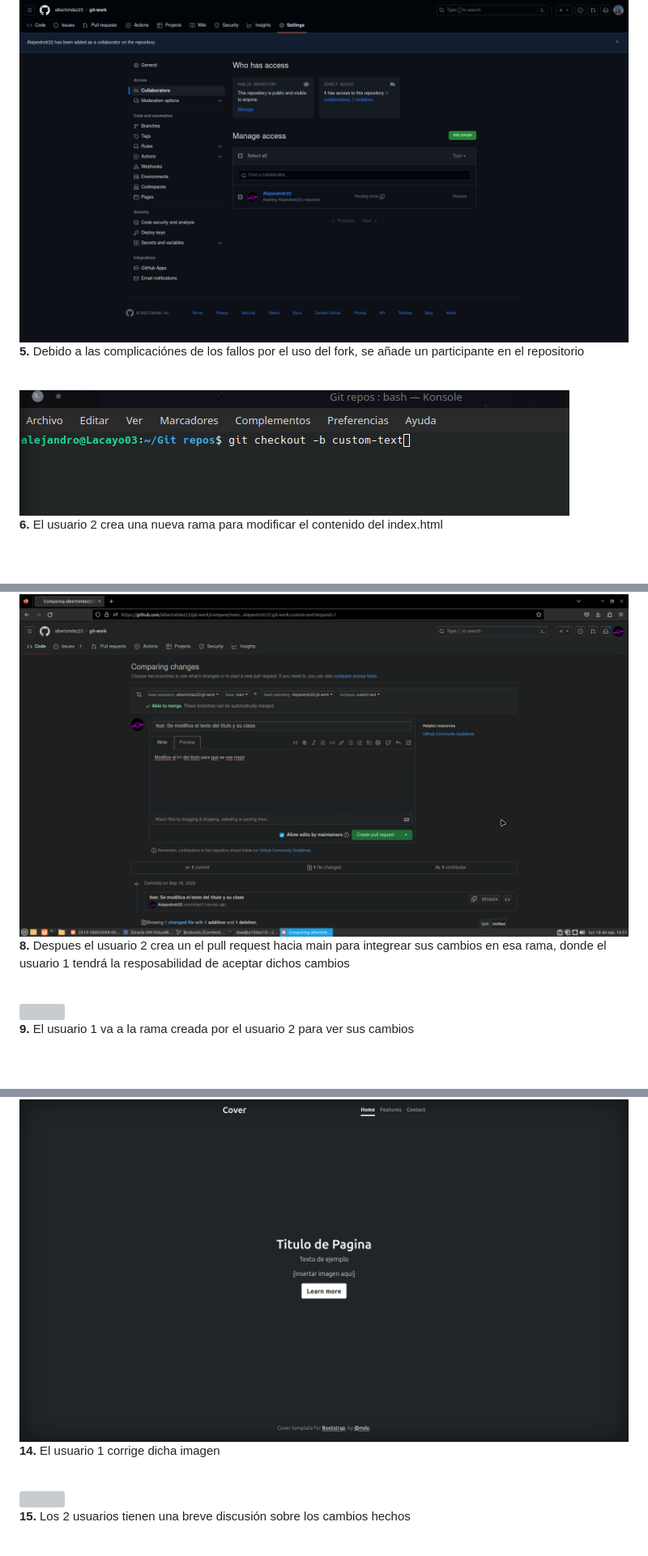
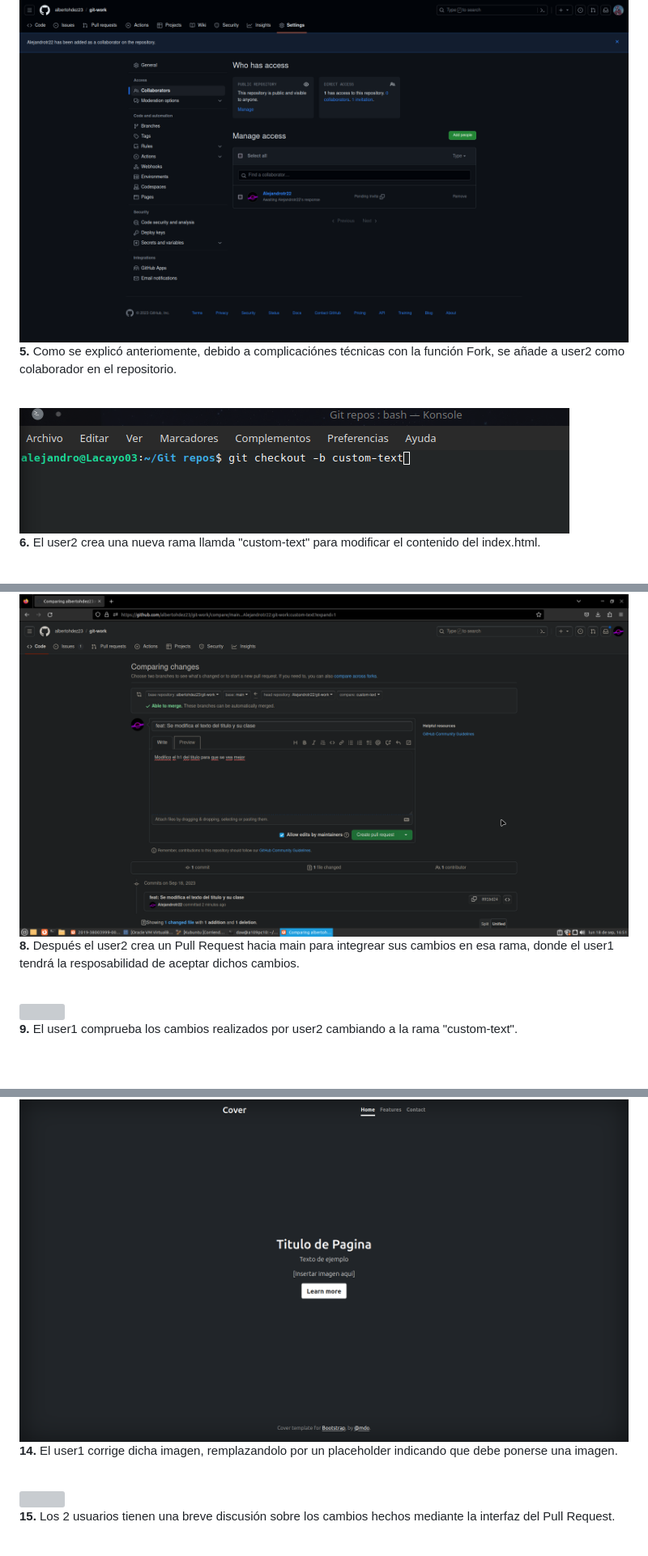
Before and after one commit to albertohdez23/git-work, a Markdown page: UT1-A1_Alberto_Toste.md, 3 parts joined by grey strips. Shown at 81% size. GitHub-like rendering; grey boxes are pictures that could not be loaded.

```diff
--- a/UT1-A1_Alberto_Toste.md
+++ b/UT1-A1_Alberto_Toste.md
@@ -69,12 +69,12 @@ En esta parte debemos exponer las conclusiones que sacamos del desarrollo de la
 ![](/capturas%20git-work/cap5.png "user1 - Agregando colaborador")
 <br>
-**5.** Debido a las complicaciónes de los fallos por el uso del fork, se añade un participante en el repositorio
+**5.** Como se explicó anteriomente, debido a complicaciónes técnicas con la función Fork, se añade a user2 como colaborador en el repositorio.
 <br>
 <br>
 
 ![](/capturas%20git-work/branch.png "user2 - Creando branch custom-text")
 <br>
-**6.** El usuario 2 crea una nueva rama para modificar el contenido del index.html
+**6.** El user2 crea una nueva rama llamda "custom-text" para modificar el contenido del index.html.
 <br>
 <br>
 
@@ -86,16 +86,15 @@ En esta parte debemos exponer las conclusiones que sacamos del desarrollo de la
 
 ![](/capturas%20git-work/pr.png "user2 - Crea PR")
 <br>
-**8.** Despues el usuario 2 crea un el pull request hacia main para integrear sus cambios en esa rama, donde el usuario 1 tendrá la resposabilidad de aceptar dichos cambios
+**8.** Después el user2 crea un Pull Request hacia main para integrear sus cambios en esa rama, donde el user1 tendrá la resposabilidad de aceptar dichos cambios.
 <br>
 <br>
 
 ![](/capturas%20git-work/cap6.png "user1 - Cambio a rama custom-text")
 <br>
-**9.** El usuario 1 va a la rama creada por el usuario 2 para ver sus cambios
+**9.** El user1 comprueba los cambios realizados por user2 cambiando a la rama "custom-text".
 <br>
 <br>
 
-
 ![](/capturas%20git-work/cap7.png "user1 - Cambios a index.html")
 <br>
@@ -125,12 +123,12 @@ En esta parte debemos exponer las conclusiones que sacamos del desarrollo de la
 ![](/capturas%20git-work/cap10.png "user1 - Corrige imagen index.html")
 <br>
-**14.** El usuario 1 corrige dicha imagen
+**14.** El user1 corrige dicha imagen, remplazandolo por un placeholder indicando que debe ponerse una imagen.
 <br>
 <br>
 
 ![](/capturas%20git-work/cap11.png "user1 - Respuesta conversacion")
 <br>
-**15.** Los 2 usuarios tienen una breve discusión sobre los cambios hechos
+**15.** Los 2 usuarios tienen una breve discusión sobre los cambios hechos mediante la interfaz del Pull Request.
 <br>
 <br>
 
```
Also changed, not shown: other parts of UT1-A1_Alberto_Toste.md (+37 -36 lines).
